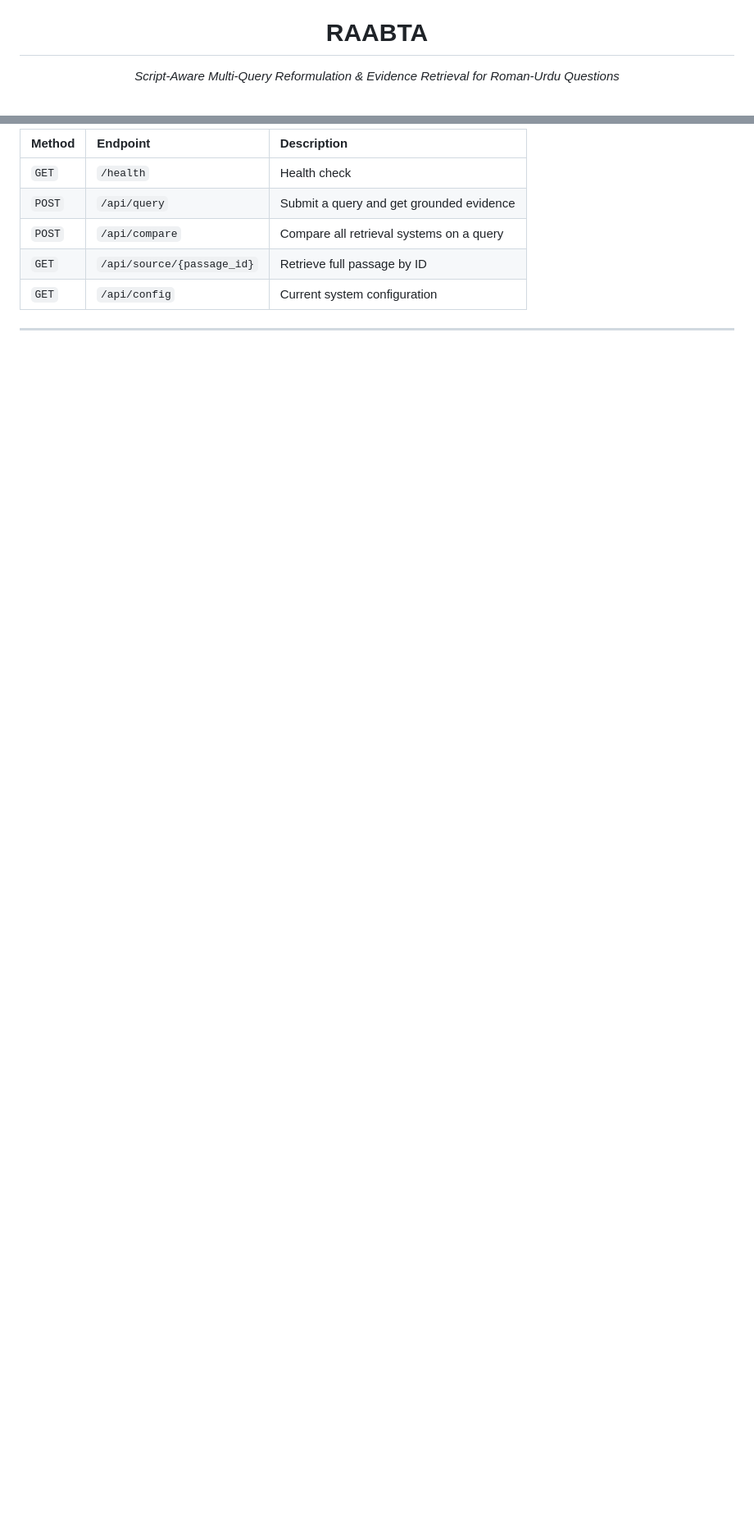
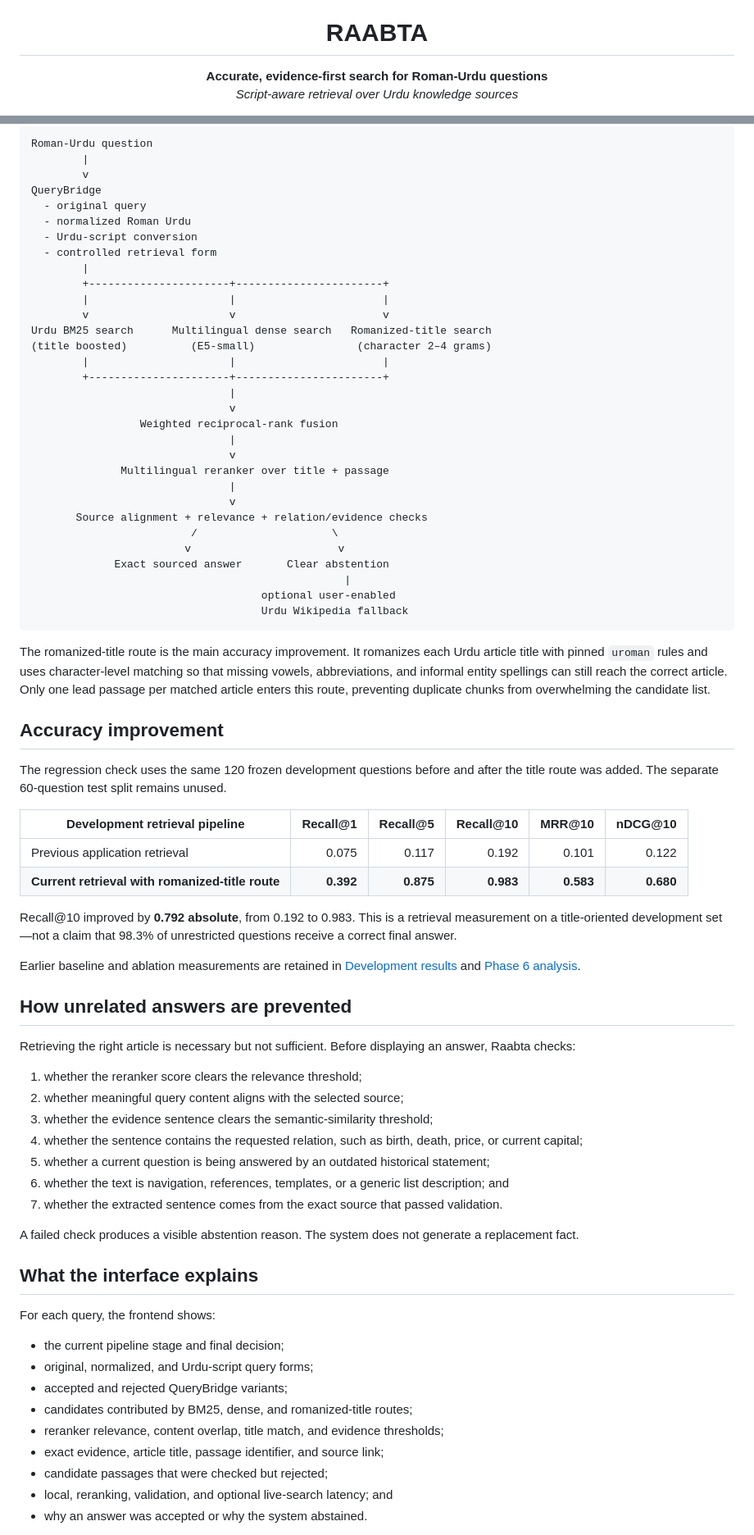
Before and after one commit to HasnatKhan010/raabta, a Markdown page: README.md, 2 parts joined by grey strips. Shown at 82% size. Drawn GitHub-style; blank space fills up the shorter version.

````diff
--- a/README.md
+++ b/README.md
@@ -5,7 +5,8 @@
 <h1 align="center">RAABTA</h1>
 
 <p align="center">
-  <em>Script-Aware Multi-Query Reformulation &amp; Evidence Retrieval for Roman-Urdu Questions</em>
+  <strong>Accurate, evidence-first search for Roman-Urdu questions</strong><br>
+  <em>Script-aware retrieval over Urdu knowledge sources</em>
 </p>
 
 <p align="center">
@@ -244,10 +85,78 @@ pytest
 
-| Method | Endpoint | Description |
-|:---|:---|:---|
-| `GET` | `/health` | Health check |
-| `POST` | `/api/query` | Submit a query and get grounded evidence |
-| `POST` | `/api/compare` | Compare all retrieval systems on a query |
-| `GET` | `/api/source/{passage_id}` | Retrieve full passage by ID |
-| `GET` | `/api/config` | Current system configuration |
+```text
+Roman-Urdu question
+        |
+        v
+QueryBridge
+  - original query
+  - normalized Roman Urdu
+  - Urdu-script conversion
+  - controlled retrieval form
+        |
+        +----------------------+-----------------------+
+        |                      |                       |
+        v                      v                       v
+Urdu BM25 search      Multilingual dense search   Romanized-title search
+(title boosted)          (E5-small)                (character 2–4 grams)
+        |                      |                       |
+        +----------------------+-----------------------+
+                               |
+                               v
+                 Weighted reciprocal-rank fusion
+                               |
+                               v
+              Multilingual reranker over title + passage
+                               |
+                               v
+       Source alignment + relevance + relation/evidence checks
+                         /                     \
+                        v                       v
+             Exact sourced answer       Clear abstention
+                                                 |
+                                    optional user-enabled
+                                    Urdu Wikipedia fallback
+```
 
----
+The romanized-title route is the main accuracy improvement. It romanizes each Urdu article title with pinned `uroman` rules and uses character-level matching so that missing vowels, abbreviations, and informal entity spellings can still reach the correct article. Only one lead passage per matched article enters this route, preventing duplicate chunks from overwhelming the candidate list.
+
+## Accuracy improvement
+
+The regression check uses the same 120 frozen development questions before and after the title route was added. The separate 60-question test split remains unused.
+
+| Development retrieval pipeline | Recall@1 | Recall@5 | Recall@10 | MRR@10 | nDCG@10 |
+|---|---:|---:|---:|---:|---:|
+| Previous application retrieval | 0.075 | 0.117 | 0.192 | 0.101 | 0.122 |
+| **Current retrieval with romanized-title route** | **0.392** | **0.875** | **0.983** | **0.583** | **0.680** |
+
+Recall@10 improved by **0.792 absolute**, from 0.192 to 0.983. This is a retrieval measurement on a title-oriented development set—not a claim that 98.3% of unrestricted questions receive a correct final answer.
+
+Earlier baseline and ablation measurements are retained in [Development results](docs/development_results.md) and [Phase 6 analysis](docs/phase6_analysis.md).
+
+## How unrelated answers are prevented
+
+Retrieving the right article is necessary but not sufficient. Before displaying an answer, Raabta checks:
+
+1. whether the reranker score clears the relevance threshold;
+2. whether meaningful query content aligns with the selected source;
+3. whether the evidence sentence clears the semantic-similarity threshold;
+4. whether the sentence contains the requested relation, such as birth, death, price, or current capital;
+5. whether a current question is being answered by an outdated historical statement;
+6. whether the text is navigation, references, templates, or a generic list description; and
+7. whether the extracted sentence comes from the exact source that passed validation.
+
+A failed check produces a visible abstention reason. The system does not generate a replacement fact.
+
+## What the interface explains
+
+For each query, the frontend shows:
+
+- the current pipeline stage and final decision;
+- original, normalized, and Urdu-script query forms;
+- accepted and rejected QueryBridge variants;
+- candidates contributed by BM25, dense, and romanized-title routes;
+- reranker relevance, content overlap, title match, and evidence thresholds;
+- exact evidence, article title, passage identifier, and source link;
+- candidate passages that were checked but rejected;
+- local, reranking, validation, and optional live-search latency; and
+- why an answer was accepted or why the system abstained.
+
````
Also changed, not shown: other parts of README.md (+152 -235 lines).
